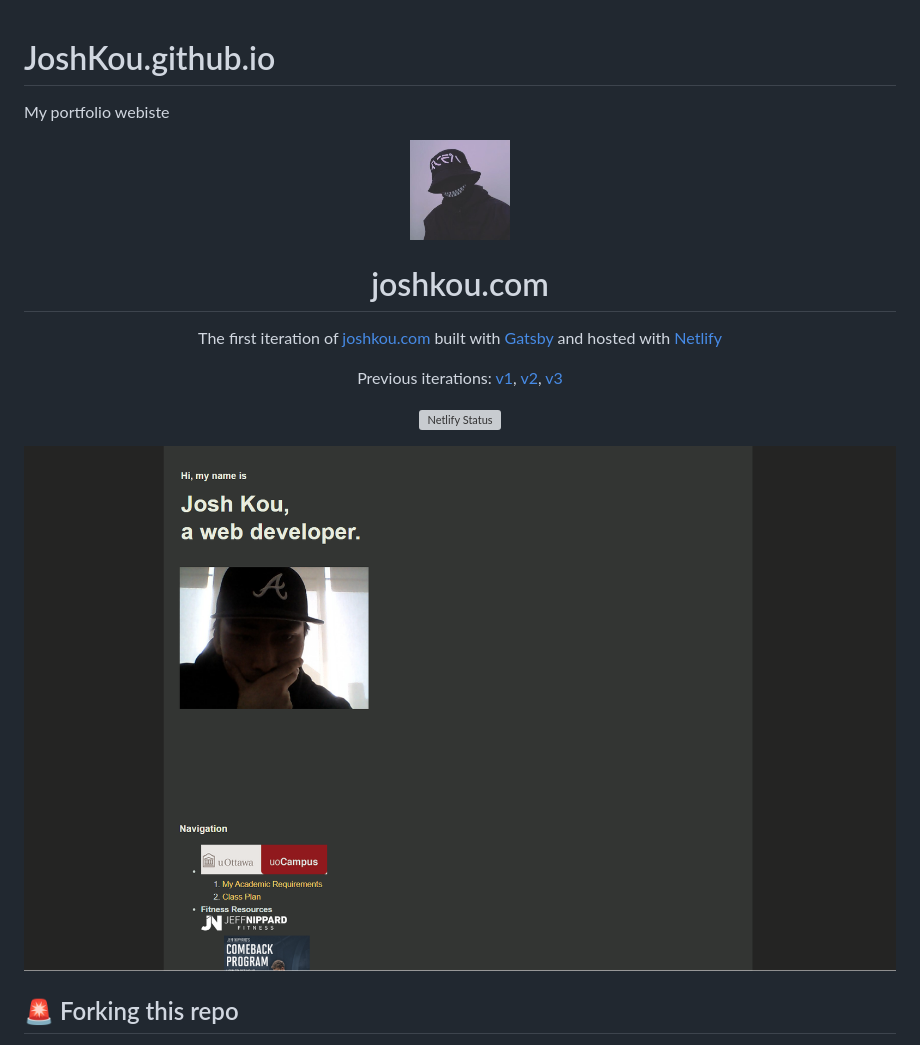
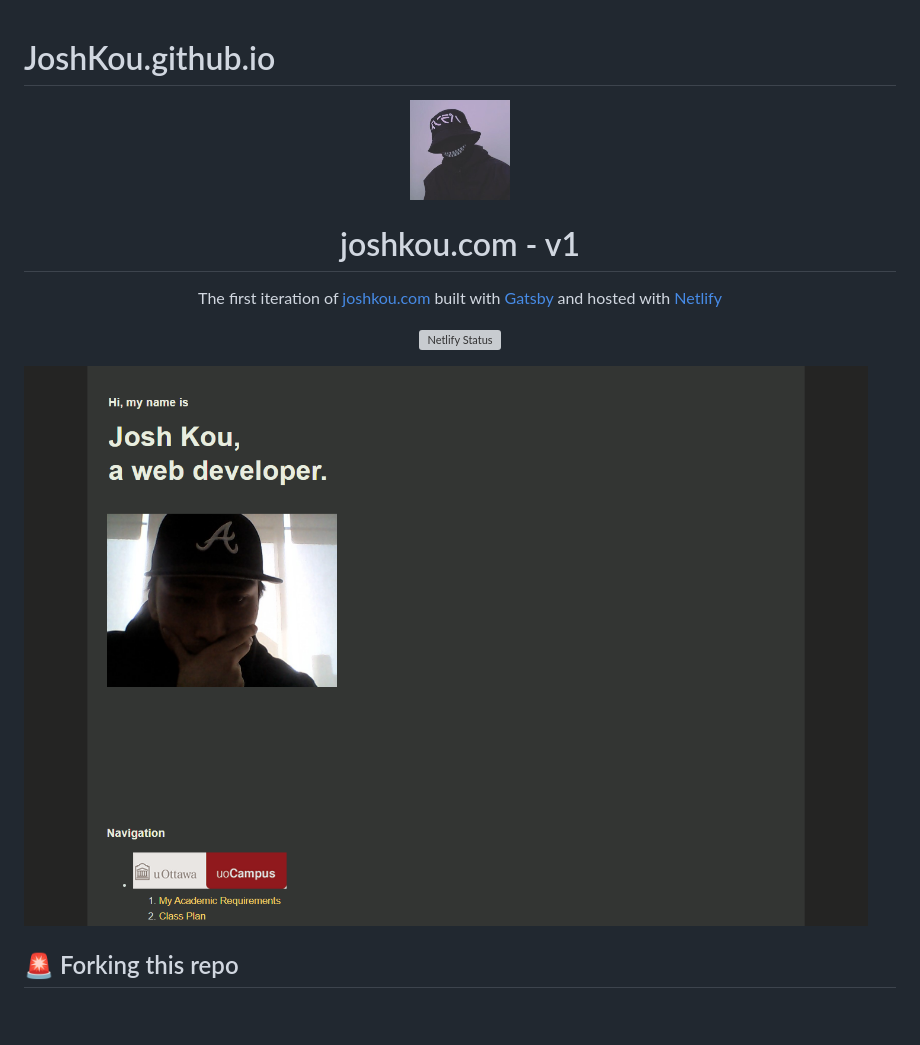
Before and after one commit to JoshKou/JoshKou.github.io, a Markdown page: README.md, the part around the change. GitHub-like rendering; pictures changed too: images/screen.png; blank space fills up the shorter version; grey boxes are pictures that could not be loaded.

```diff
--- a/README.md
+++ b/README.md
@@ -1,20 +1,19 @@
 # JoshKou.github.io
-My portfolio webiste
 <div align="center">
   <img alt="Logo" src="https://raw.githubusercontent.com/JoshKou/JoshKou.github.io/master/apple-touch-icon.png" width="100" />
 </div>
 <h1 align="center">
-  joshkou.com
+  joshkou.com - v1
 </h1>
 <p align="center">
   The first iteration of <a href="https://joshkou.com" target="_blank">joshkou.com</a> built with <a href="https://www.gatsbyjs.org/" target="_blank">Gatsby</a> and hosted with <a href="https://www.netlify.com/" target="_blank">Netlify</a>
 </p>
-<p align="center">
+<!-- <p align="center">
   Previous iterations:
   <a href="https://" target="_blank">v1</a>,
   <a href="https://" target="_blank">v2</a>,
   <a href="https://" target="_blank">v3</a>
-</p>
+</p> -->
 <p align="center">
   <a href="https://app.netlify.com/sites/brittanychiang/deploys" target="_blank">
     <img src="https://api.netlify.com/api/v1/badges/1963b488-7b78-48c9-9e2d-6fb5e47ab3af/deploy-status" alt="Netlify Status" />
```
